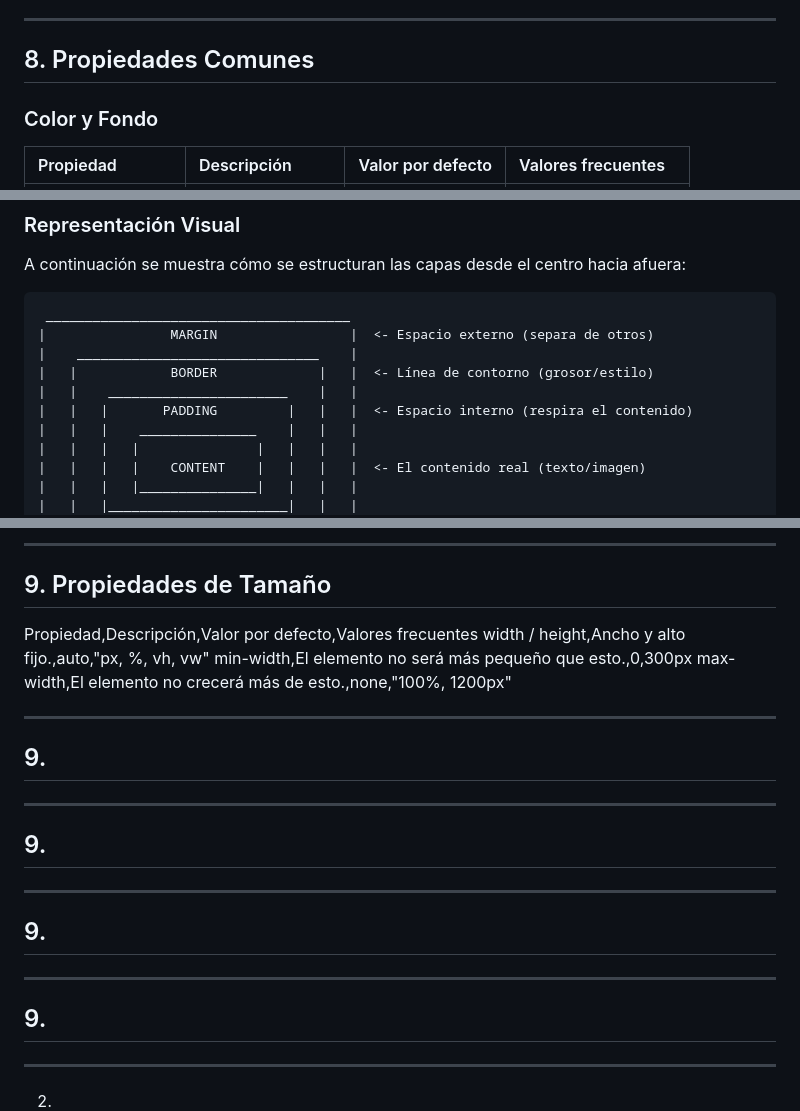
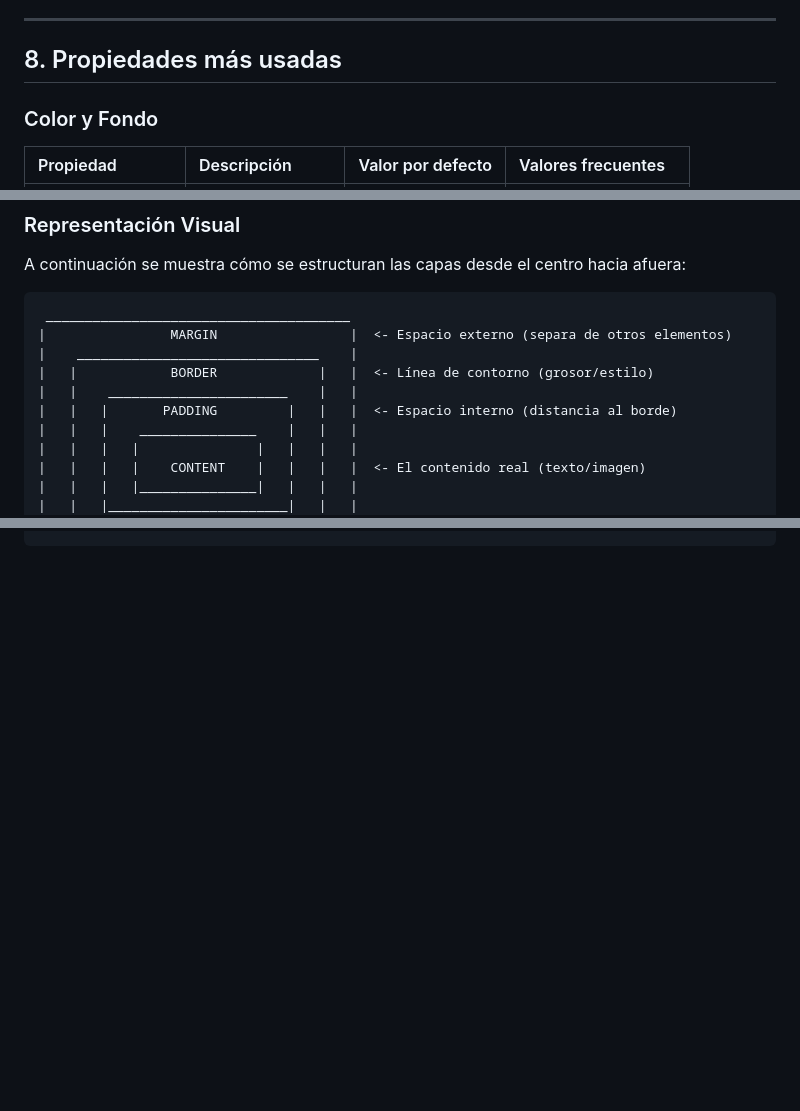
Before and after one commit to saucedo32/repo_inicial, a Markdown page: CSS.md, 3 parts joined by grey strips. Rendered like a GitHub page; blank space fills up the shorter version.

````diff
--- a/CSS.md
+++ b/CSS.md
@@ -124,7 +124,7 @@ No todas las propiedades se comportan igual al aplicarse a un elemento padre:
 
 ---
 
-## 8. Propiedades Comunes
+## 8. Propiedades más usadas
 
 ### Color y Fondo
 | Propiedad | Descripción | Valor por defecto | Valores frecuentes |
@@ -187,11 +187,11 @@ A continuación se muestra cómo se estructuran las capas desde el centro hacia
 
 ```text
  _______________________________________
-|                MARGIN                 |  <- Espacio externo (separa de otros)
+|                MARGIN                 |  <- Espacio externo (separa de otros elementos)
 |    _______________________________    |
 |   |            BORDER             |   |  <- Línea de contorno (grosor/estilo)
 |   |    _______________________    |   |
-|   |   |       PADDING         |   |   |  <- Espacio interno (respira el contenido)
+|   |   |       PADDING         |   |   |  <- Espacio interno (distancia al borde)
 |   |   |    _______________    |   |   |
 |   |   |   |               |   |   |   |
 |   |   |   |    CONTENT    |   |   |   |  <- El contenido real (texto/imagen)
@@ -359,52 +257,0 @@ Margin,Espacio externo fuera del borde.,"auto, 20px"
----
-
-## 9. Propiedades de Tamaño
-Propiedad,Descripción,Valor por defecto,Valores frecuentes
-width / height,Ancho y alto fijo.,auto,"px, %, vh, vw"
-min-width,El elemento no será más pequeño que esto.,0,300px
-max-width,El elemento no crecerá más de esto.,none,"100%, 1200px"
-
-
----
-
-## 9.
-
-
----
-
-## 9.
-
-
----
-
-## 9.
-
-
----
-
-## 9.
-
-
----
-
-
-
-2.
-
-
-3.
-
-4.
-
-
-5.
-
-
-
-6.
-
-
-7.
-
-
-8.
````
Also changed, not shown: other parts of CSS.md (+0 -101 lines).
